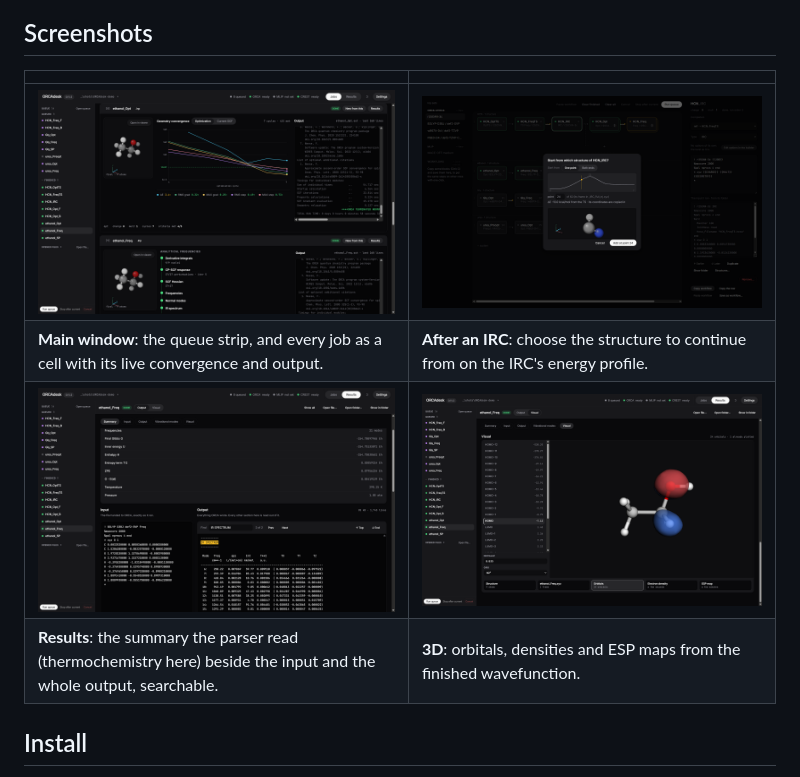
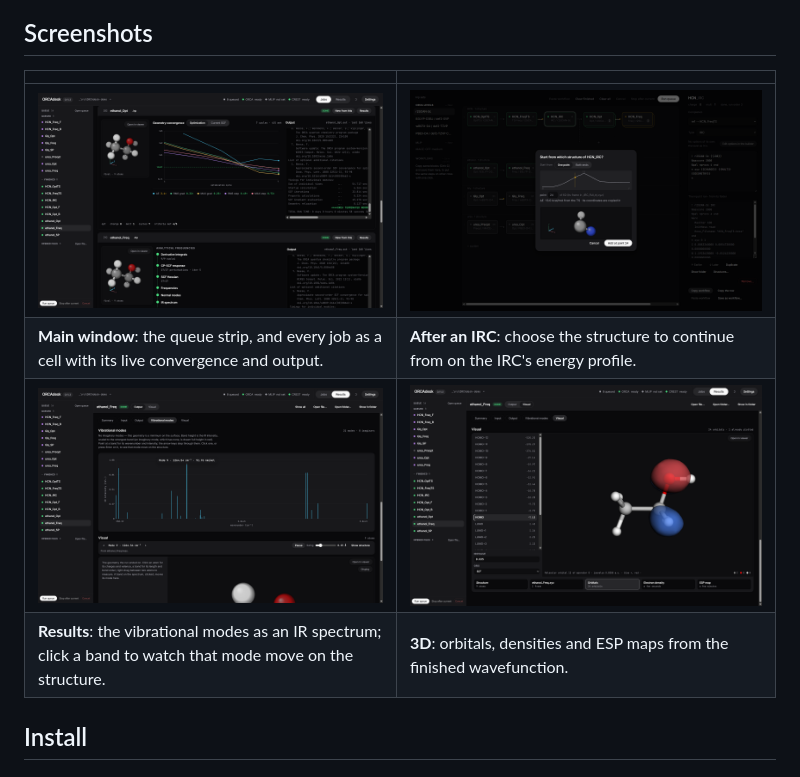
Before and after one commit to wtbdkim/OrcaDesk, a Markdown page: README.md, the part around the change. GitHub-like rendering; pictures changed too: docs/images/irc-picker.png, docs/images/main-window.png, docs/images/results.png.

```diff
--- a/README.md
+++ b/README.md
@@ -71,7 +71,7 @@
 | ![Main window](docs/images/main-window.png) | ![IRC structure picker](docs/images/irc-picker.png) |
 | **Main window**: the queue strip, and every job as a cell with its live convergence and output. | **After an IRC**: choose the structure to continue from on the IRC's energy profile. |
 | ![Results](docs/images/results.png) | ![3D viewer](docs/images/viewer.png) |
-| **Results**: the summary the parser read (thermochemistry here) beside the input and the whole output, searchable. | **3D**: orbitals, densities and ESP maps from the finished wavefunction. |
+| **Results**: the vibrational modes as an IR spectrum; click a band to watch that mode move on the structure. | **3D**: orbitals, densities and ESP maps from the finished wavefunction. |
 
 ## Install
 
```
Also changed, not shown: README.ko.md (+1 -1 lines).
